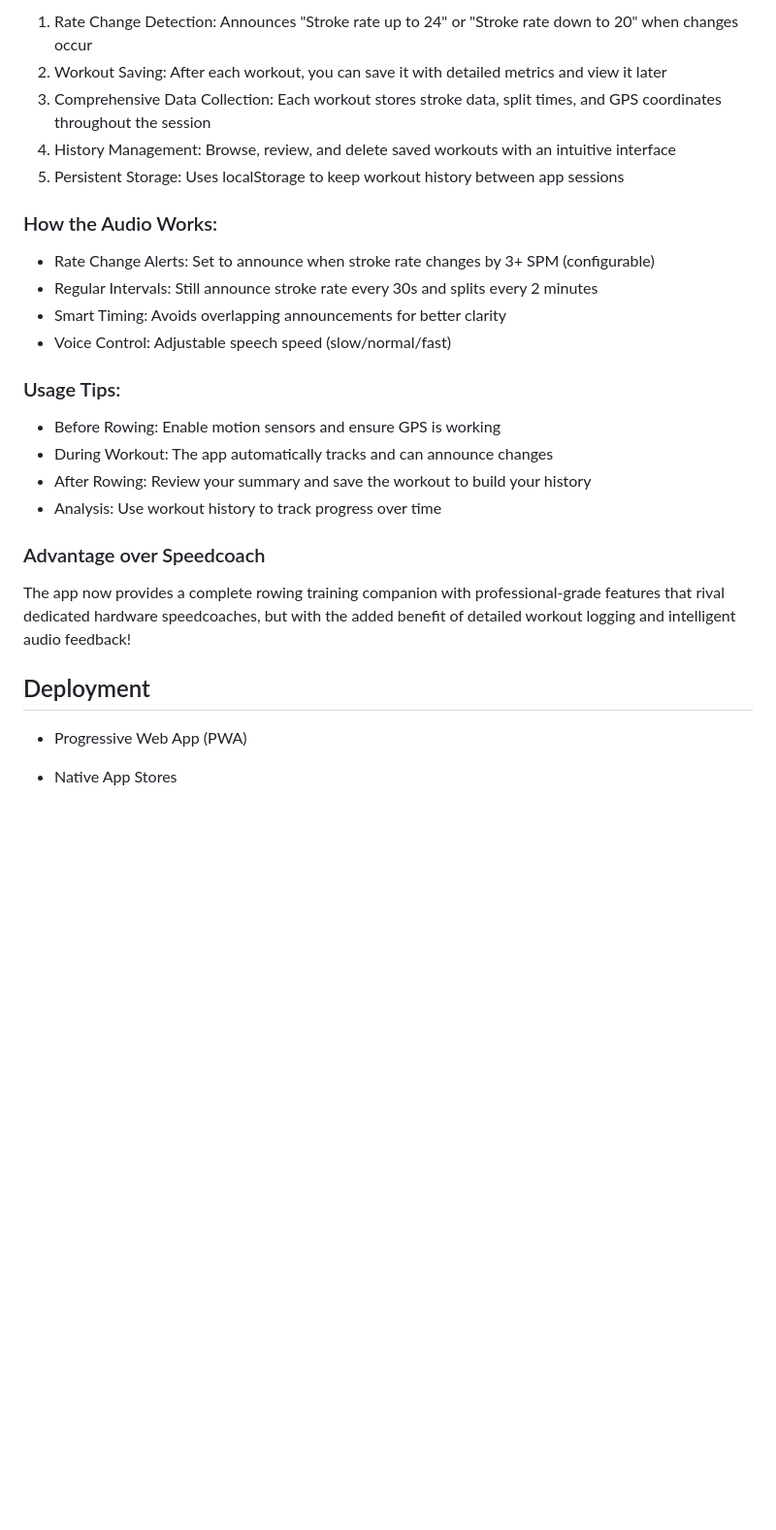
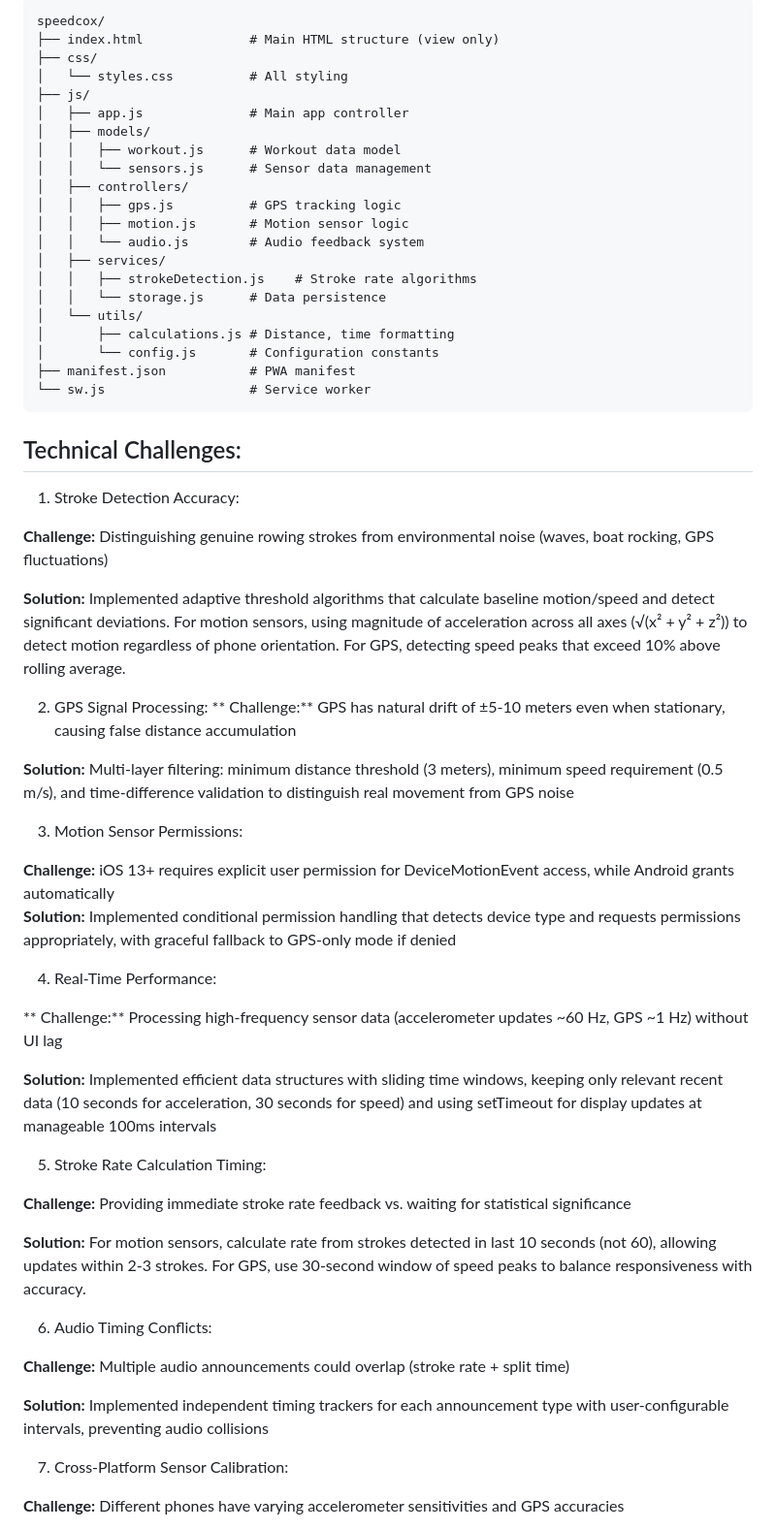
Before and after one commit to hyeyoungshin/speedcox, a Markdown page: README.md, the part around one of its changes. Shown at 97% size. Rendered like a GitHub page; blank space fills up the shorter version.

````diff
--- a/README.md
+++ b/README.md
@@ -78,28 +40,71 @@ For best GPS accuracy, ensure clear sky view
-1. Rate Change Detection: Announces "Stroke rate up to 24" or "Stroke rate down to 20" when changes occur
-2. Workout Saving: After each workout, you can save it with detailed metrics and view it later
-3. Comprehensive Data Collection: Each workout stores stroke data, split times, and GPS coordinates throughout the session
-4. History Management: Browse, review, and delete saved workouts with an intuitive interface
-5. Persistent Storage: Uses localStorage to keep workout history between app sessions
-
-### How the Audio Works:
-
-- Rate Change Alerts: Set to announce when stroke rate changes by 3+ SPM (configurable)
-- Regular Intervals: Still announce stroke rate every 30s and splits every 2 minutes
-- Smart Timing: Avoids overlapping announcements for better clarity
-- Voice Control: Adjustable speech speed (slow/normal/fast)
-
-###  Usage Tips:
-
-- Before Rowing: Enable motion sensors and ensure GPS is working
-- During Workout: The app automatically tracks and can announce changes
-- After Rowing: Review your summary and save the workout to build your history
-- Analysis: Use workout history to track progress over time
-
-### Advantage over Speedcoach
-The app now provides a complete rowing training companion with professional-grade features that rival dedicated hardware speedcoaches, but with the added benefit of detailed workout logging and intelligent audio feedback!
+```
+speedcox/
+├── index.html              # Main HTML structure (view only)
+├── css/
+│   └── styles.css          # All styling
+├── js/
+│   ├── app.js              # Main app controller
+│   ├── models/
+│   │   ├── workout.js      # Workout data model
+│   │   └── sensors.js      # Sensor data management
+│   ├── controllers/
+│   │   ├── gps.js          # GPS tracking logic
+│   │   ├── motion.js       # Motion sensor logic
+│   │   └── audio.js        # Audio feedback system
+│   ├── services/
+│   │   ├── strokeDetection.js    # Stroke rate algorithms
+│   │   └── storage.js      # Data persistence
+│   └── utils/
+│       ├── calculations.js # Distance, time formatting
+│       └── config.js       # Configuration constants
+├── manifest.json           # PWA manifest
+└── sw.js                   # Service worker
+```
 
 
-## Deployment
-- Progressive Web App (PWA)
+## Technical Challenges:
 
-- Native App Stores
+1. Stroke Detection Accuracy:
+
+**Challenge:** Distinguishing genuine rowing strokes from environmental noise (waves, boat rocking, GPS fluctuations)
+
+**Solution:** Implemented adaptive threshold algorithms that calculate baseline motion/speed and detect significant deviations. For motion sensors, using magnitude of acceleration across all axes (√(x² + y² + z²)) to detect motion regardless of phone orientation. For GPS, detecting speed peaks that exceed 10% above rolling average.
+
+
+2. GPS Signal Processing:
+** Challenge:** GPS has natural drift of ±5-10 meters even when stationary, causing false distance accumulation
+
+**Solution:** Multi-layer filtering: minimum distance threshold (3 meters), minimum speed requirement (0.5 m/s), and time-difference validation to distinguish real movement from GPS noise
+
+
+3. Motion Sensor Permissions:
+
+**Challenge:** iOS 13+ requires explicit user permission for DeviceMotionEvent access, while Android grants automatically
+**Solution:** Implemented conditional permission handling that detects device type and requests permissions appropriately, with graceful fallback to GPS-only mode if denied
+
+
+4. Real-Time Performance:
+
+** Challenge:** Processing high-frequency sensor data (accelerometer updates ~60 Hz, GPS ~1 Hz) without UI lag
+
+**Solution:** Implemented efficient data structures with sliding time windows, keeping only relevant recent data (10 seconds for acceleration, 30 seconds for speed) and using setTimeout for display updates at manageable 100ms intervals
+
+
+5. Stroke Rate Calculation Timing:
+
+**Challenge:** Providing immediate stroke rate feedback vs. waiting for statistical significance
+
+**Solution:** For motion sensors, calculate rate from strokes detected in last 10 seconds (not 60), allowing updates within 2-3 strokes. For GPS, use 30-second window of speed peaks to balance responsiveness with accuracy.
+
+
+6. Audio Timing Conflicts:
+
+**Challenge:** Multiple audio announcements could overlap (stroke rate + split time)
+
+**Solution:** Implemented independent timing trackers for each announcement type with user-configurable intervals, preventing audio collisions
+
+
+7. Cross-Platform Sensor Calibration:
+
+**Challenge:** Different phones have varying accelerometer sensitivities and GPS accuracies
+
````
Also changed, not shown: other parts of README.md (+44 -65 lines).
